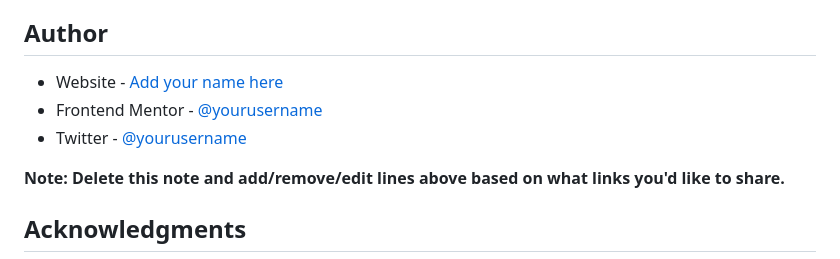
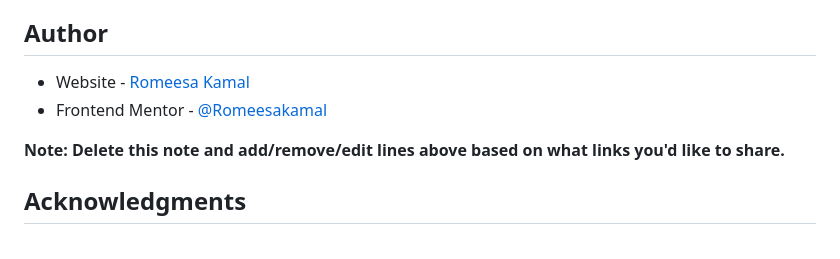
Before and after one commit to RomeesaKamal/advice-generator-app-main, a Markdown page: README-template.md, the part around one of its changes. Rendered like a GitHub page.

```diff
--- a/README-template.md
+++ b/README-template.md
@@ -99,9 +99,9 @@ Use this section to outline areas that you want to continue focusing on in futur
 
 ## Author
 
-- Website - [Add your name here](https://www.your-site.com)
-- Frontend Mentor - [@yourusername](https://www.frontendmentor.io/profile/yourusername)
-- Twitter - [@yourusername](https://www.twitter.com/yourusername)
+- Website - [Romeesa Kamal](https://github.com/RomeesaKamal/advice-generator-app-main)
+- Frontend Mentor - [@Romeesakamal](https://www.frontendmentor.io/profile/RomeesaKamal)
+
 
 **Note: Delete this note and add/remove/edit lines above based on what links you'd like to share.**
 
```
Also changed, not shown: other parts of README-template.md (+3 -3 lines).
